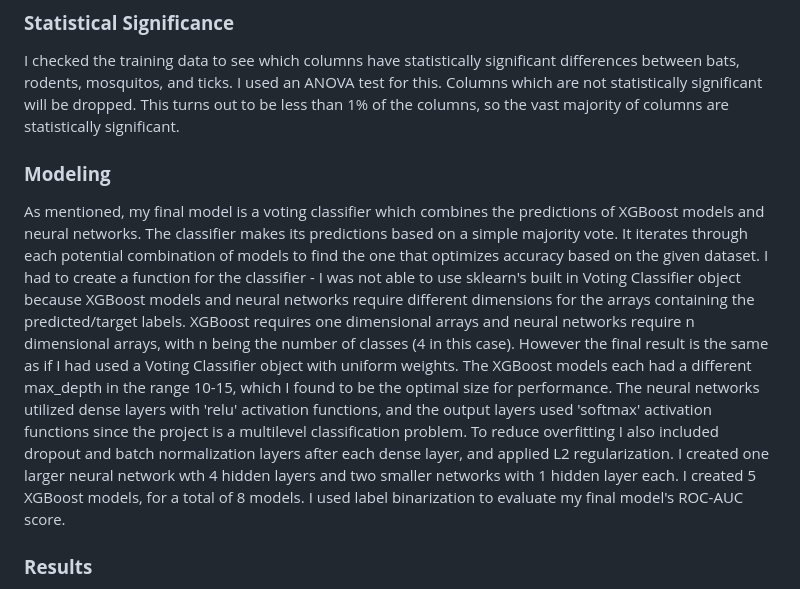
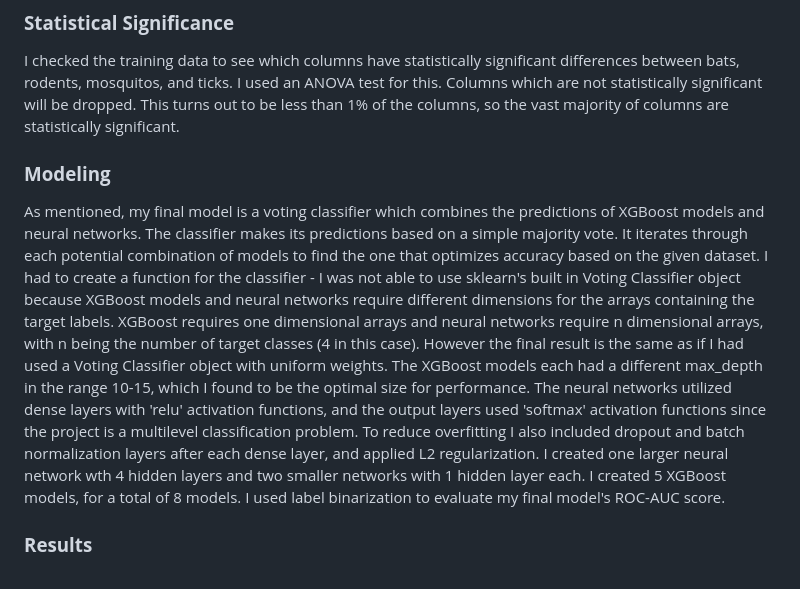
Before and after one commit to jmclaughlin712/Classification-of-Animal-Associated-Viruses, a Markdown page: README.md, the part around the change. Rendered like a GitHub page.

```diff
--- a/README.md
+++ b/README.md
@@ -34,7 +34,7 @@ I checked the training data to see which columns have statistically significant
 
  ### **Modeling**
 
-As mentioned, my final model is a voting classifier which combines the predictions of XGBoost models and neural networks. The classifier makes its predictions based on a simple majority vote. It iterates through each potential combination of models to find the one that optimizes accuracy based on the given dataset. I had to create a function for the classifier - I was not able to use sklearn's built in Voting Classifier object because XGBoost models and neural networks require different dimensions for the arrays containing the predicted/target labels. XGBoost requires one dimensional arrays and neural networks require n dimensional arrays, with n being the number of classes (4 in this case). However the final result is the same as if I had used a Voting Classifier object with uniform weights. The XGBoost models each had a different max_depth in the range 10-15, which I found to be the optimal size for performance. The neural networks utilized dense layers with 'relu' activation functions, and the output layers used 'softmax' activation functions since the project is a multilevel classification problem. To reduce overfitting I also included dropout and batch normalization layers after each dense layer, and applied L2 regularization. I created one larger neural network wth 4 hidden layers and two smaller networks with 1 hidden layer each. I created 5 XGBoost models, for a total of 8 models. I used label binarization to evaluate my final model's ROC-AUC score.
+As mentioned, my final model is a voting classifier which combines the predictions of XGBoost models and neural networks. The classifier makes its predictions based on a simple majority vote. It iterates through each potential combination of models to find the one that optimizes accuracy based on the given dataset. I had to create a function for the classifier - I was not able to use sklearn's built in Voting Classifier object because XGBoost models and neural networks require different dimensions for the arrays containing the target labels. XGBoost requires one dimensional arrays and neural networks require n dimensional arrays, with n being the number of target classes (4 in this case). However the final result is the same as if I had used a Voting Classifier object with uniform weights. The XGBoost models each had a different max_depth in the range 10-15, which I found to be the optimal size for performance. The neural networks utilized dense layers with 'relu' activation functions, and the output layers used 'softmax' activation functions since the project is a multilevel classification problem. To reduce overfitting I also included dropout and batch normalization layers after each dense layer, and applied L2 regularization. I created one larger neural network wth 4 hidden layers and two smaller networks with 1 hidden layer each. I created 5 XGBoost models, for a total of 8 models. I used label binarization to evaluate my final model's ROC-AUC score.
 
  ### **Results**
 
```
